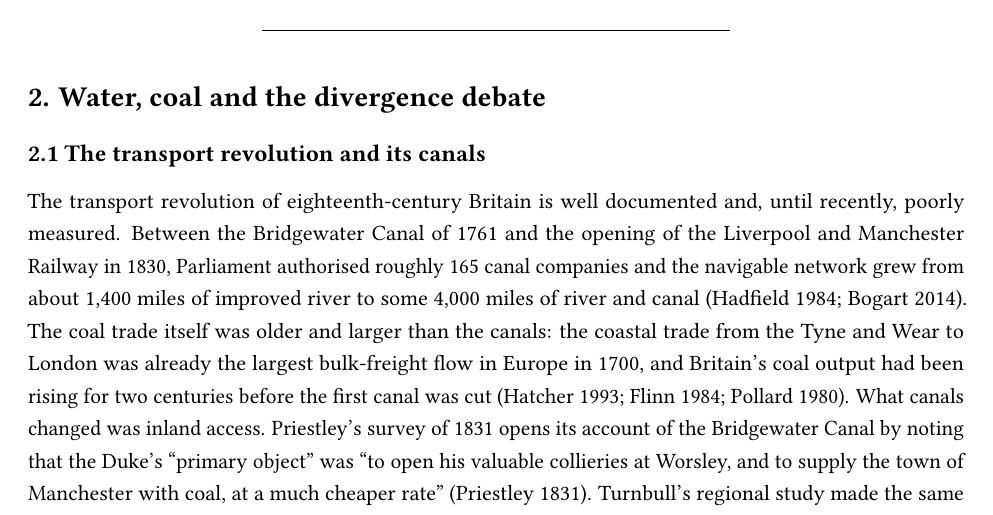
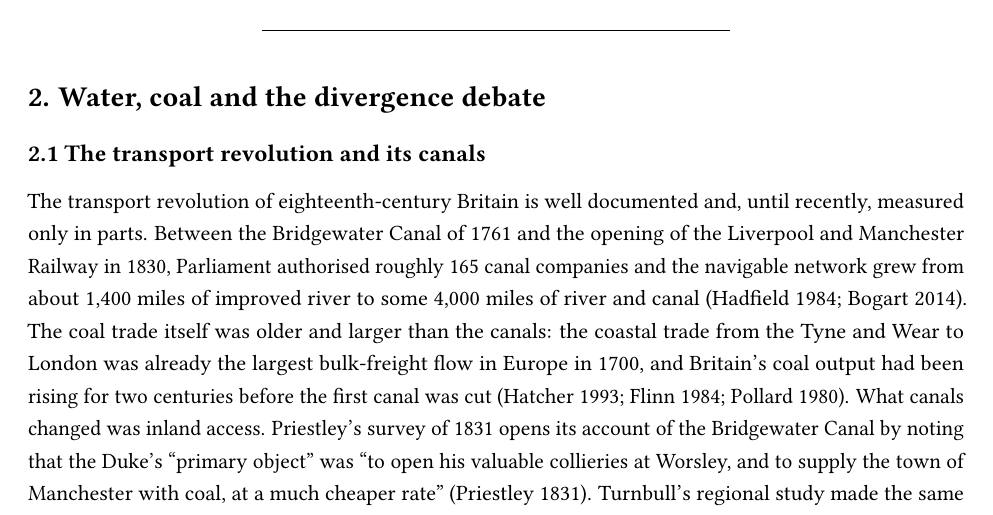
Before and after one commit to percw/water_and_society, a LaTeX document (archive/paper/compiled_manuscript.tex): part of page 3 of 26, cut so that both start at the same text. Compiled offline with pdfLaTeX.

Commit message:
Soften an unfair characterisation of the transport-measurement literature
Section 2.1 called the transport revolution 'poorly measured' until recently,
then cited Turnbull 1987 approvingly as a quantitative regional study three
sentences later. Willan measured river navigation in 1936 and Gerhold road
haulage in the 1990s. What is recent is national systematic measurement, not
measurement. Now 'measured only in parts'.

12,497 words incl. footnotes.

Co-Authored-By: Claude Fable 5.1 <noreply@anthropic.com>

```diff
--- a/archive/paper/compiled_manuscript.tex
+++ b/archive/paper/compiled_manuscript.tex
@@ -211,17 +211,20 @@ debate}\label{water-coal-and-the-divergence-debate}
 canals}\label{the-transport-revolution-and-its-canals}
 
 The transport revolution of eighteenth-century Britain is well
-documented and, until recently, poorly measured. Between the Bridgewater
-Canal of 1761 and the opening of the Liverpool and Manchester Railway in
-1830, Parliament authorised roughly 165 canal companies and the
-navigable network grew from about 1,400 miles of improved river to some
-4,000 miles of river and canal (Hadfield 1984; Bogart 2014). The coal
-trade itself was older and larger than the canals: the coastal trade
-from the Tyne and Wear to London was already the largest bulk-freight
-flow in Europe in 1700, and Britain's coal output had been rising for
-two centuries before the first canal was cut (Hatcher 1993; Flinn 1984;
-Pollard 1980). What canals changed was inland access. Priestley's survey
-of 1831 opens its account of the Bridgewater Canal by noting that the
-Duke's ``primary object'' was ``to open his valuable collieries at
-Worsley, and to supply the town of Manchester with coal, at a much
-cheaper rate'' (Priestley 1831). Turnbull's regional study made the same
+documented and, until recently, measured only in parts. Between the
+Bridgewater Canal of 1761 and the opening of the Liverpool and
+Manchester Railway in 1830, Parliament authorised roughly 165 canal
+companies and the navigable network grew from about 1,400 miles of
+improved river to some 4,000 miles of river and canal (Hadfield 1984;
+Bogart 2014). The coal trade itself was older and larger than the
+canals: the coastal trade from the Tyne and Wear to London was already
+the largest bulk-freight flow in Europe in 1700, and Britain's coal
+output had been rising for two centuries before the first canal was cut
+(Hatcher 1993; Flinn 1984; Pollard 1980). What canals changed was inland
+access. Priestley's survey of 1831 opens its account of the Bridgewater
+Canal by noting that the Duke's ``primary object'' was ``to open his
+valuable collieries at Worsley, and to supply the town of Manchester
+with coal, at a much cheaper rate'' (Priestley 1831). Turnbull's
+regional study made the same point: canals were built where coal was,
+carried coal above all else, and the counties that acquired them saw
+coal and population grow faster (Turnbull 1987).
```
Also changed, not shown: archive/paper/02_literature_review.md (+1 -1 lines), archive/paper/compiled_manuscript.md (+1 -1 lines), submission/01_journal_of_global_history/manuscript_jgh.md (+1 -1 lines), submission/01_journal_of_global_history/manuscript_jgh.pdf, archive/paper/compiled_manuscript.tex (3 more changed lines), 2 other files.
